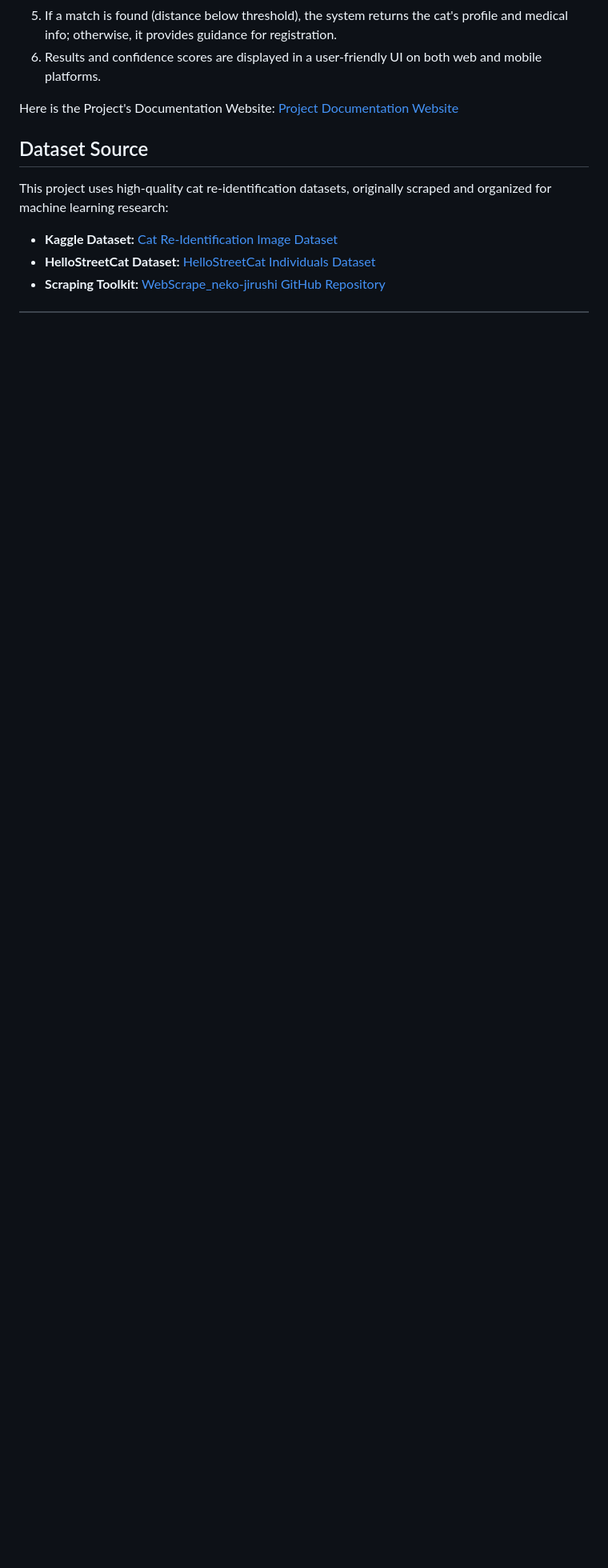
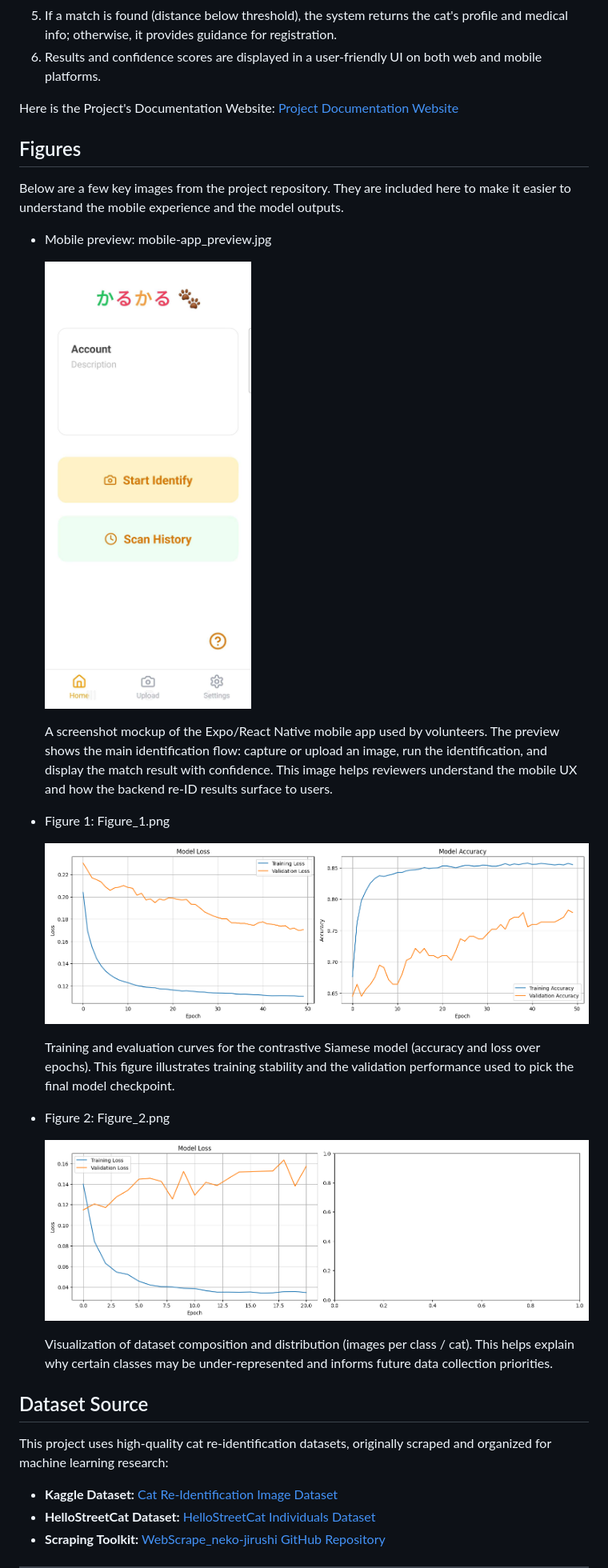
Before and after one commit to cronenberg64/PBL3_GroupH, a Markdown page: README.md, the part around the change. Shown: that part at 80% size. GitHub-like rendering; pictures changed too: mobile-app_preview.jpg (added); blank space fills up the shorter version.

Commit message:
added previews to readme and some images

```diff
--- a/README.md
+++ b/README.md
@@ -11,6 +11,28 @@ A mobile application built with React Native and integrated with an image-based
 6. Results and confidence scores are displayed in a user-friendly UI on both web and mobile platforms.
 
 Here is the Project's Documentation Website: [Project Documentation Website](https://xknt21.github.io/)
+
+## Figures
+
+Below are a few key images from the project repository. They are included here to make it easier to understand the mobile experience and the model outputs.
+
+- Mobile preview: mobile-app_preview.jpg
+
+  ![Mobile app preview](mobile-app_preview.jpg)
+
+  A screenshot mockup of the Expo/React Native mobile app used by volunteers. The preview shows the main identification flow: capture or upload an image, run the identification, and display the match result with confidence. This image helps reviewers understand the mobile UX and how the backend re-ID results surface to users.
+
+- Figure 1: Figure_1.png
+
+  ![Figure 1](Figure_1.png)
+
+  Training and evaluation curves for the contrastive Siamese model (accuracy and loss over epochs). This figure illustrates training stability and the validation performance used to pick the final model checkpoint.
+
+- Figure 2: Figure_2.png
+
+  ![Figure 2](Figure_2.png)
+
+  Visualization of dataset composition and distribution (images per class / cat). This helps explain why certain classes may be under-represented and informs future data collection priorities.
 
 ## Dataset Source
 
```
Also changed, not shown: 1 other file.
